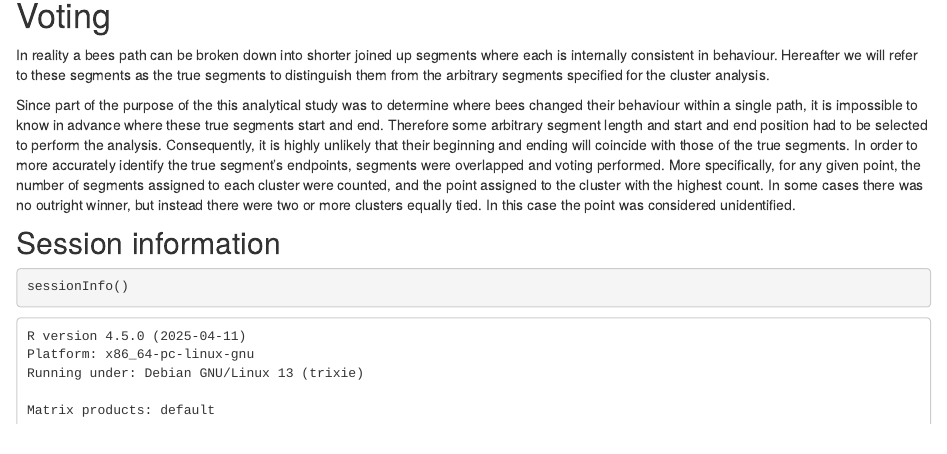
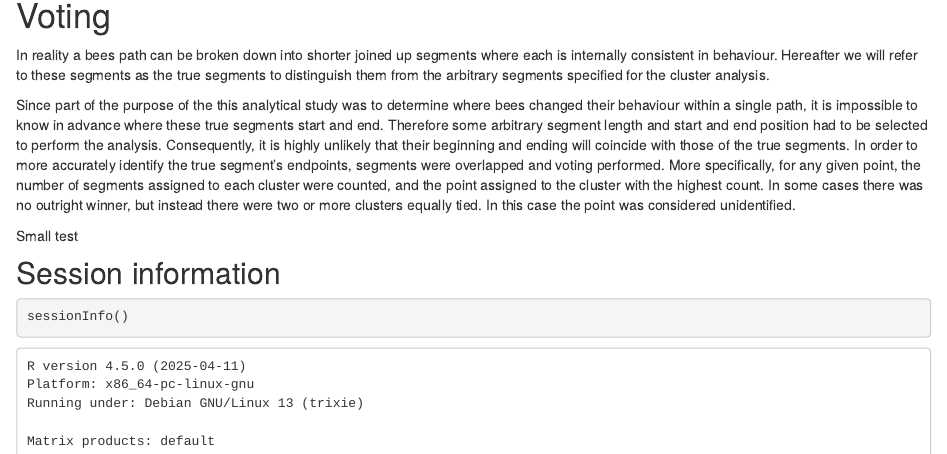
Before and after one commit to MarkPlatts/Bee_Clustering_Website, an R Markdown document (analysis/Feature_Extraction.Rmd): the page in a window 1100 px wide, from 1570 px down. Rendered offline with R 4.5, knitr and Pandoc, with nearby package versions.

Commit message:
Added test

```diff
--- a/analysis/Feature_Extraction.Rmd
+++ b/analysis/Feature_Extraction.Rmd
@@ -94,6 +94,8 @@ In reality a bees path can be broken down into shorter joined up segments where
 
 Since part of the purpose of the this analytical study was to determine where bees changed their behaviour within a single path, it is impossible to know in advance where these true segments start and end. Therefore some arbitrary segment length and start and end position had to be selected to perform the analysis. Consequently, it is highly unlikely that their beginning and ending will coincide with those of the true segments. In order to more accurately identify the true segment's endpoints, segments were overlapped and voting performed. More specifically, for any given point, the number of segments assigned to each cluster were counted, and the point assigned to the cluster with the highest count. In some cases there was no outright winner, but instead there were two or more clusters equally tied. In this case the point was considered unidentified.
 
+Small test
+
 ## Session information
 
 <!-- Insert the session information into the document -->
```
